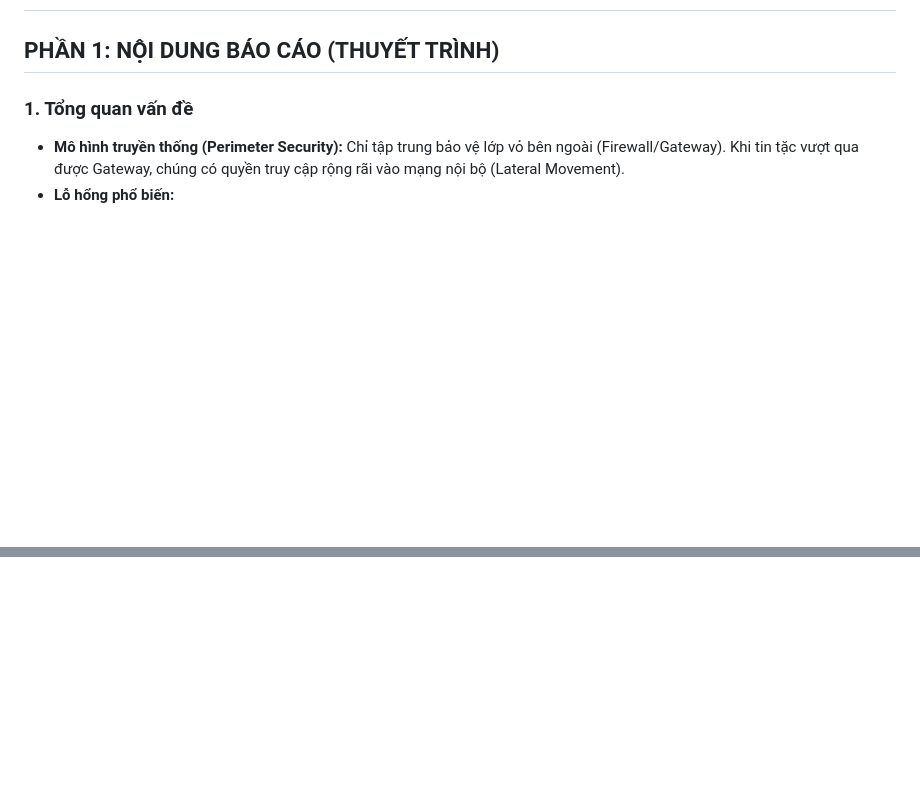
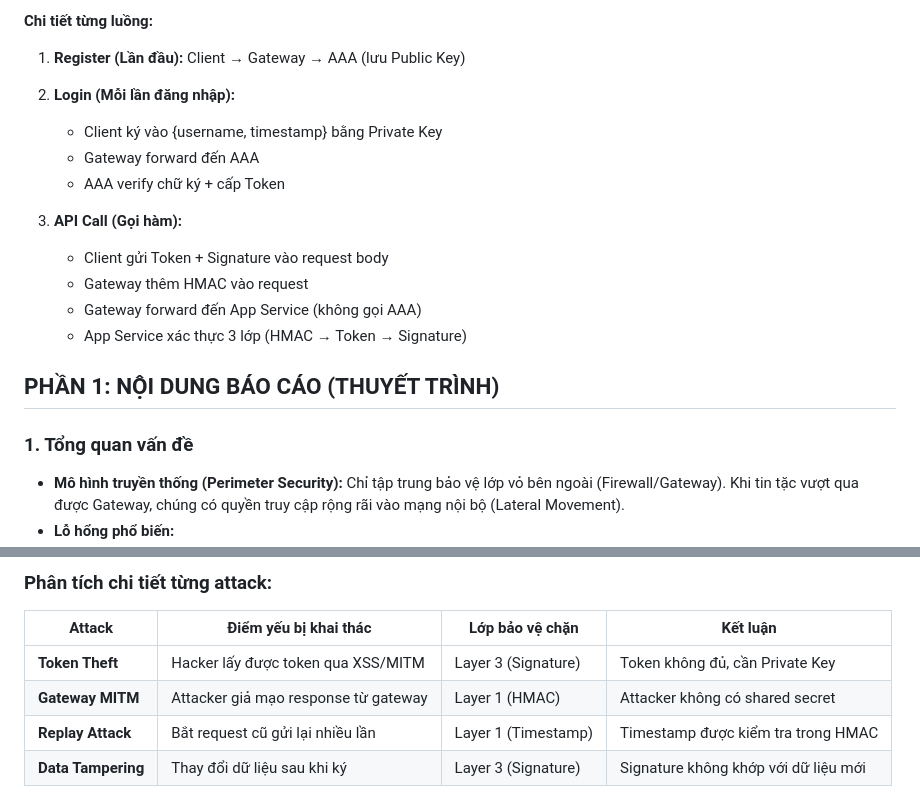
Before and after one commit to NTSua1908/Zero-Trust, a Markdown page: Demo.md, 2 parts joined by grey strips. GitHub-like rendering; blank space fills up the shorter version.

Commit message:
Update demo guide

```diff
--- a/Demo.md
+++ b/Demo.md
@@ -2,3 +24,18 @@
+**Chi tiết từng luồng:**
+
+1. **Register (Lần đầu):** Client → Gateway → AAA (lưu Public Key)
+
+2. **Login (Mỗi lần đăng nhập):**
+
+   - Client ký vào {username, timestamp} bằng Private Key
+   - Gateway forward đến AAA
+   - AAA verify chữ ký + cấp Token
+
+3. **API Call (Gọi hàm):**
+   - Client gửi Token + Signature vào request body
+   - Gateway thêm HMAC vào request
+   - Gateway forward đến App Service (không gọi AAA)
+   - App Service xác thực 3 lớp (HMAC → Token → Signature)
 
 ## PHẦN 1: NỘI DUNG BÁO CÁO (THUYẾT TRÌNH)
 
@@ -145,0 +249,8 @@ Nó ngăn chặn việc Hacker (đã lọt vào mạng nội bộ) kết nối t
+### Phân tích chi tiết từng attack:
+
+| Attack             | Điểm yếu bị khai thác                | Lớp bảo vệ chặn     | Kết luận                             |
+| ------------------ | ------------------------------------ | ------------------- | ------------------------------------ |
+| **Token Theft**    | Hacker lấy được token qua XSS/MITM   | Layer 3 (Signature) | Token không đủ, cần Private Key      |
+| **Gateway MITM**   | Attacker giả mạo response từ gateway | Layer 1 (HMAC)      | Attacker không có shared secret      |
+| **Replay Attack**  | Bắt request cũ gửi lại nhiều lần     | Layer 1 (Timestamp) | Timestamp được kiểm tra trong HMAC   |
+| **Data Tampering** | Thay đổi dữ liệu sau khi ký          | Layer 3 (Signature) | Signature không khớp với dữ liệu mới |
```
Also changed, not shown: other parts of Demo.md (+88 -0 lines).
